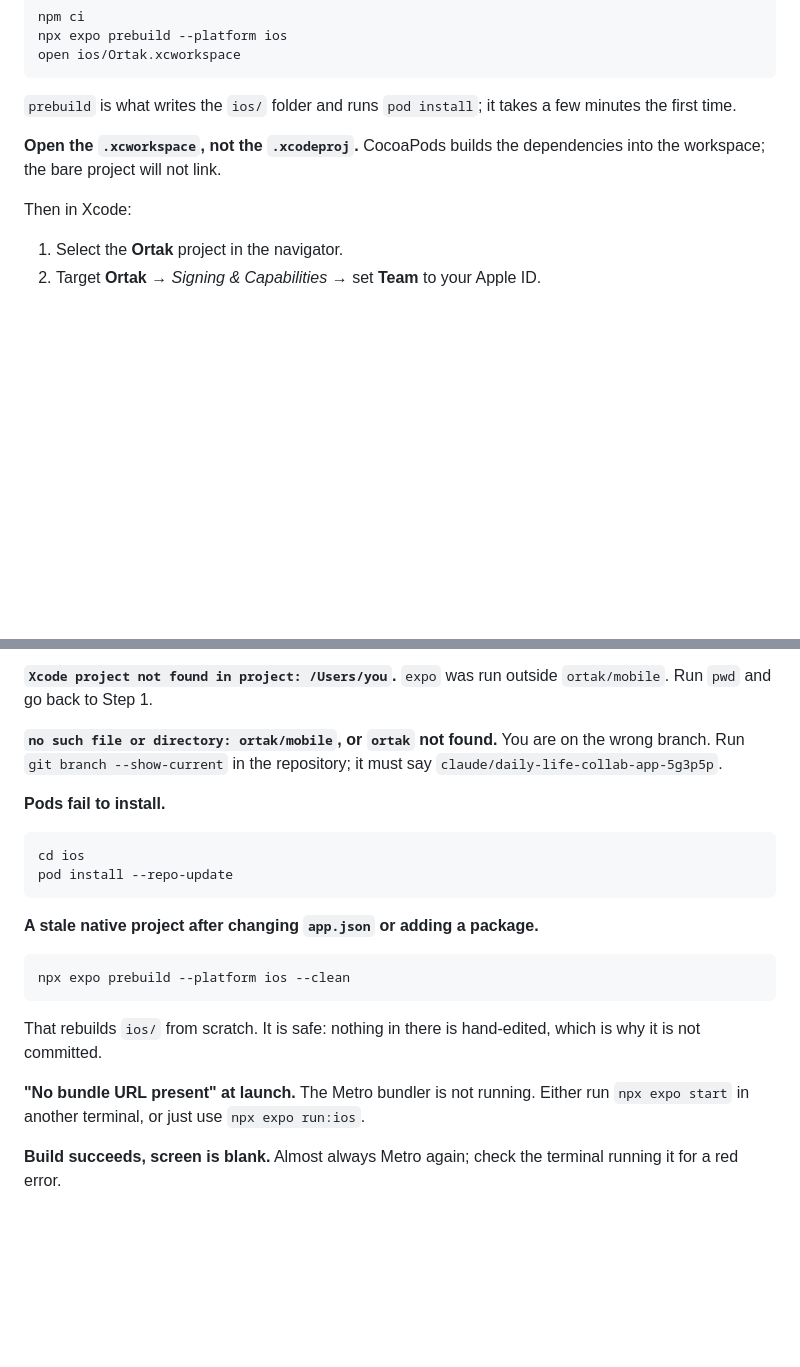
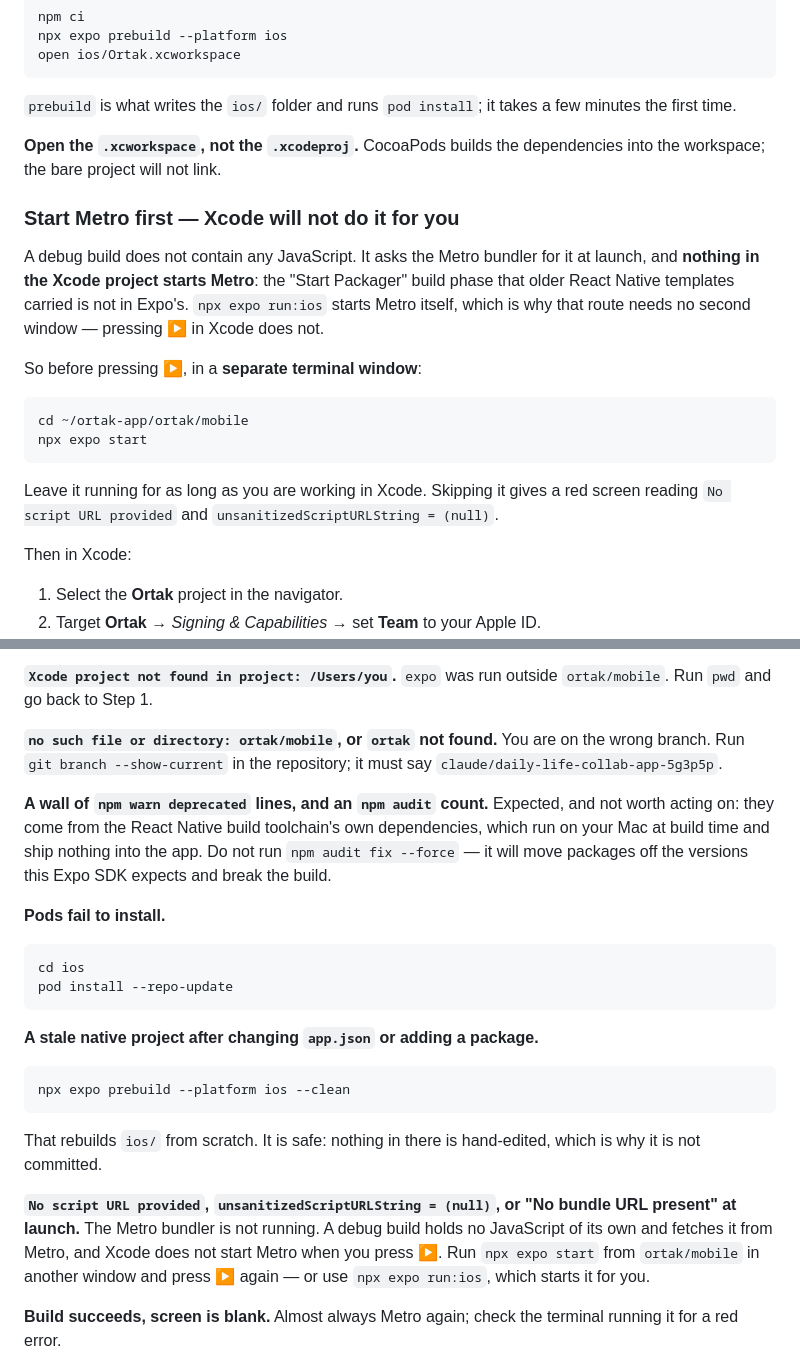
Before and after one commit to acanonur/iphoneapp, a Markdown page: ortak/docs/running-in-xcode.md, 2 parts joined by grey strips. Drawn GitHub-style; blank space fills up the shorter version.

Commit message:
Say that Xcode does not start Metro
A debug build embeds no JavaScript; it asks Metro for the bundle at launch.
`npx expo run:ios` starts Metro as part of the run, so the short route needs
no second window — but pressing the Run button in Xcode does not, and the
generated project carries no "Start Packager" build phase to make up for it
(Expo's template drops the one older React Native templates had). The guide
walked the reader from `open ios/Ortak.xcworkspace` straight to pressing Run,
so the app launched to a red screen reading

    No script URL provided
    unsanitizedScriptURLString = (null)

with nothing to connect it back to a bundler nobody had been told to start.

The Xcode route now starts Metro in its own window before Run, the
troubleshooting list matches on the exact wording of that error, and the npm
deprecation warnings during install are named as expected noise, along with
why `npm audit fix --force` is the wrong response to them.

Co-Authored-By: Claude Opus 5 <noreply@anthropic.com>
Claude-Session: https://claude.ai/code/session_014TmksXjjiQqcizbg8eUvHk

````diff
--- a/ortak/docs/running-in-xcode.md
+++ b/ortak/docs/running-in-xcode.md
@@ -116,6 +116,25 @@ few minutes the first time.
 **Open the `.xcworkspace`, not the `.xcodeproj`.** CocoaPods builds the
 dependencies into the workspace; the bare project will not link.
 
+### Start Metro first — Xcode will not do it for you
+
+A debug build does not contain any JavaScript. It asks the Metro bundler for it
+at launch, and **nothing in the Xcode project starts Metro**: the "Start
+Packager" build phase that older React Native templates carried is not in
+Expo's. `npx expo run:ios` starts Metro itself, which is why that route needs no
+second window — pressing ▶ in Xcode does not.
+
+So before pressing ▶, in a **separate terminal window**:
+
+```bash
+cd ~/ortak-app/ortak/mobile
+npx expo start
+```
+
+Leave it running for as long as you are working in Xcode. Skipping it gives a
+red screen reading `No script URL provided` and `unsanitizedScriptURLString =
+(null)`.
+
 Then in Xcode:
 
 1. Select the **Ortak** project in the navigator.
@@ -211,6 +230,12 @@ than in the project, so start again from a working `cd`.
 the wrong branch. Run `git branch --show-current` in the repository; it must say
 `claude/daily-life-collab-app-5g3p5p`.
 
+**A wall of `npm warn deprecated` lines, and an `npm audit` count.** Expected,
+and not worth acting on: they come from the React Native build toolchain's own
+dependencies, which run on your Mac at build time and ship nothing into the app.
+Do not run `npm audit fix --force` — it will move packages off the versions this
+Expo SDK expects and break the build.
+
 **Pods fail to install.**
 
 ```bash
@@ -227,8 +252,12 @@ npx expo prebuild --platform ios --clean
 That rebuilds `ios/` from scratch. It is safe: nothing in there is hand-edited,
 which is why it is not committed.
 
-**"No bundle URL present" at launch.** The Metro bundler is not running. Either
-run `npx expo start` in another terminal, or just use `npx expo run:ios`.
+**`No script URL provided`, `unsanitizedScriptURLString = (null)`, or "No
+bundle URL present" at launch.** The Metro bundler is not running. A debug build
+holds no JavaScript of its own and fetches it from Metro, and Xcode does not
+start Metro when you press ▶. Run `npx expo start` from `ortak/mobile` in
+another window and press ▶ again — or use `npx expo run:ios`, which starts it
+for you.
 
 **Build succeeds, screen is blank.** Almost always Metro again; check the
 terminal running it for a red error.
````
